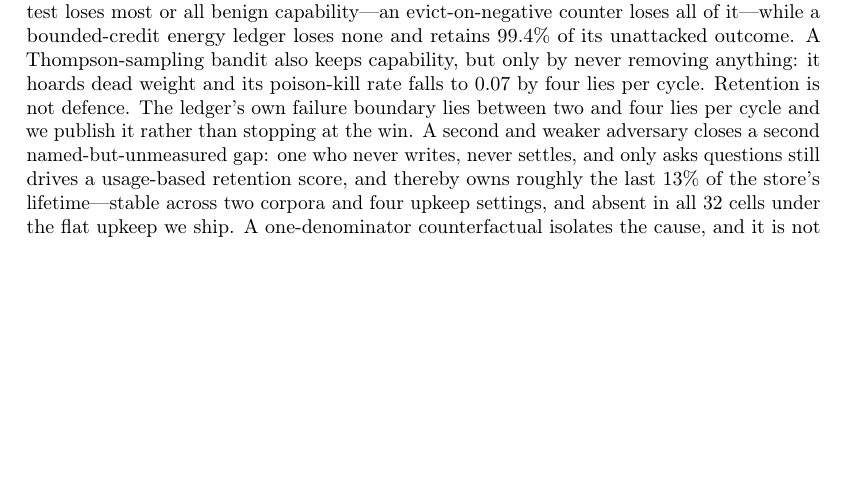
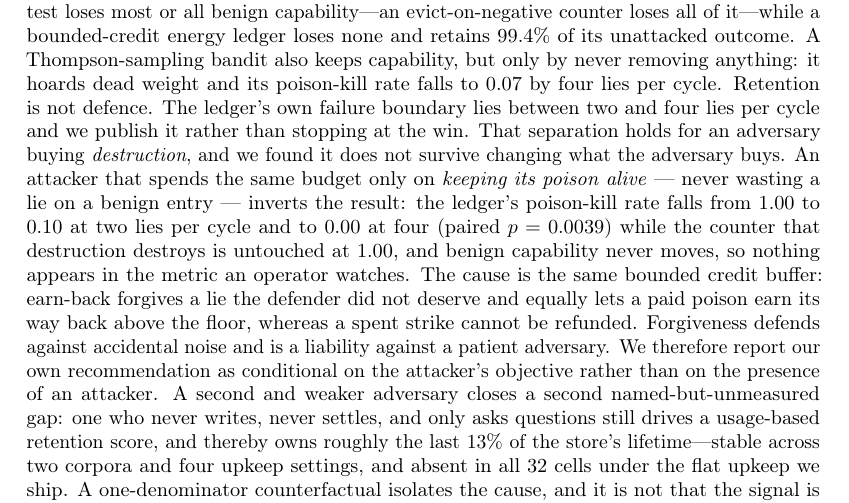
Before and after one commit to rogermsc/darwin-memo, a LaTeX paper (paper/main.tex): part of page 1 of 31 before the commit and part of page 1 of 32 after it, cut so that both start at the same text, the shorter picture padded with empty space. Compiled offline with pdfLaTeX.

Commit message:
paper: qualify the abstract's central claim by the attacker's objective
The abstract stated the destruction result unconditionally -- 'a
bounded-credit energy ledger loses none' -- and said nothing about the
objective axis. A reader would take the unqualified version, which #63
shows is wrong: an attacker that spends the same budget only on keeping
its poison alive inverts the result, taking the ledger's poison-kill rate
to 0.00 while the counter destruction destroys is untouched, and doing it
without moving benign capability at all.

Leaving the abstract silent on that would be the same overclaim this
session has spent the day correcting elsewhere, and the abstract is the
part most readers will take away. It now names the condition and the
cause: earn-back forgives a lie the defender did not deserve and equally
lets a paid poison earn its way back, whereas a spent strike cannot be
refunded. The recommendation is conditional on what the attacker wants,
not merely on whether one is present.

Co-Authored-By: Claude Opus 5 <noreply@anthropic.com>

```diff
--- a/paper/main.tex
+++ b/paper/main.tex
@@ -65,6 +65,20 @@ removing anything: it hoards dead weight and its poison-kill rate falls
 to $0.07$ by four lies per cycle. Retention is not defence. The ledger's
 own failure boundary lies between two and four lies per cycle and we
 publish it rather than stopping at the win.
+That separation holds for an adversary buying \emph{destruction}, and we
+found it does not survive changing what the adversary buys. An attacker
+that spends the same budget only on \emph{keeping its poison alive} ---
+never wasting a lie on a benign entry --- inverts the result: the ledger's
+poison-kill rate falls from $1.00$ to $0.10$ at two lies per cycle and to
+$0.00$ at four (paired $p = 0.0039$) while the counter that destruction
+destroys is untouched at $1.00$, and benign capability never moves, so
+nothing appears in the metric an operator watches. The cause is the same
+bounded credit buffer: earn-back forgives a lie the defender did not
+deserve and equally lets a paid poison earn its way back above the floor,
+whereas a spent strike cannot be refunded. Forgiveness defends against
+accidental noise and is a liability against a patient adversary. We
+therefore report our own recommendation as conditional on the attacker's
+objective rather than on the presence of an attacker.
 A second and weaker adversary closes a second named-but-unmeasured gap:
 one who never writes, never settles, and only asks questions still drives
 a usage-based retention score, and thereby owns roughly the last $13\%$
```
